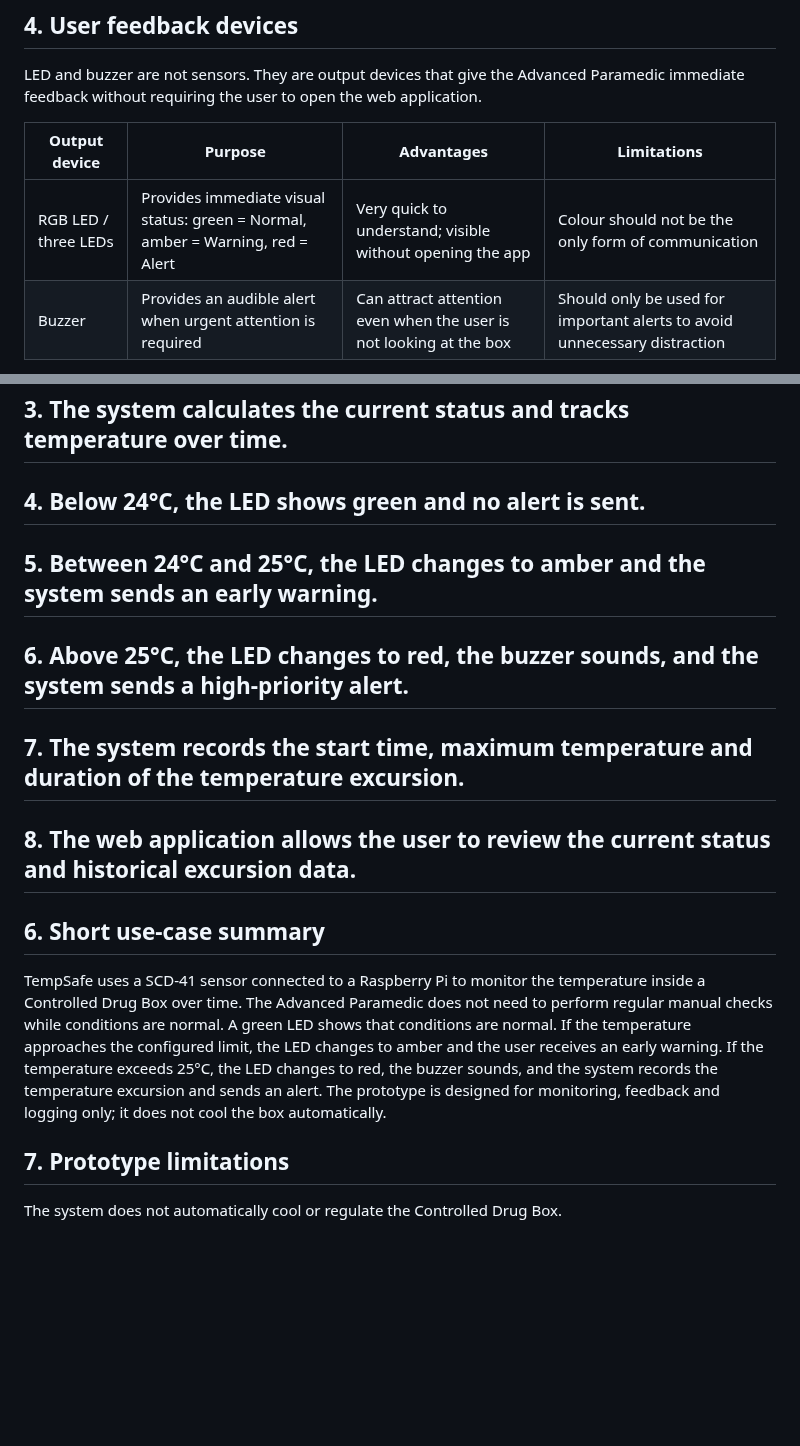
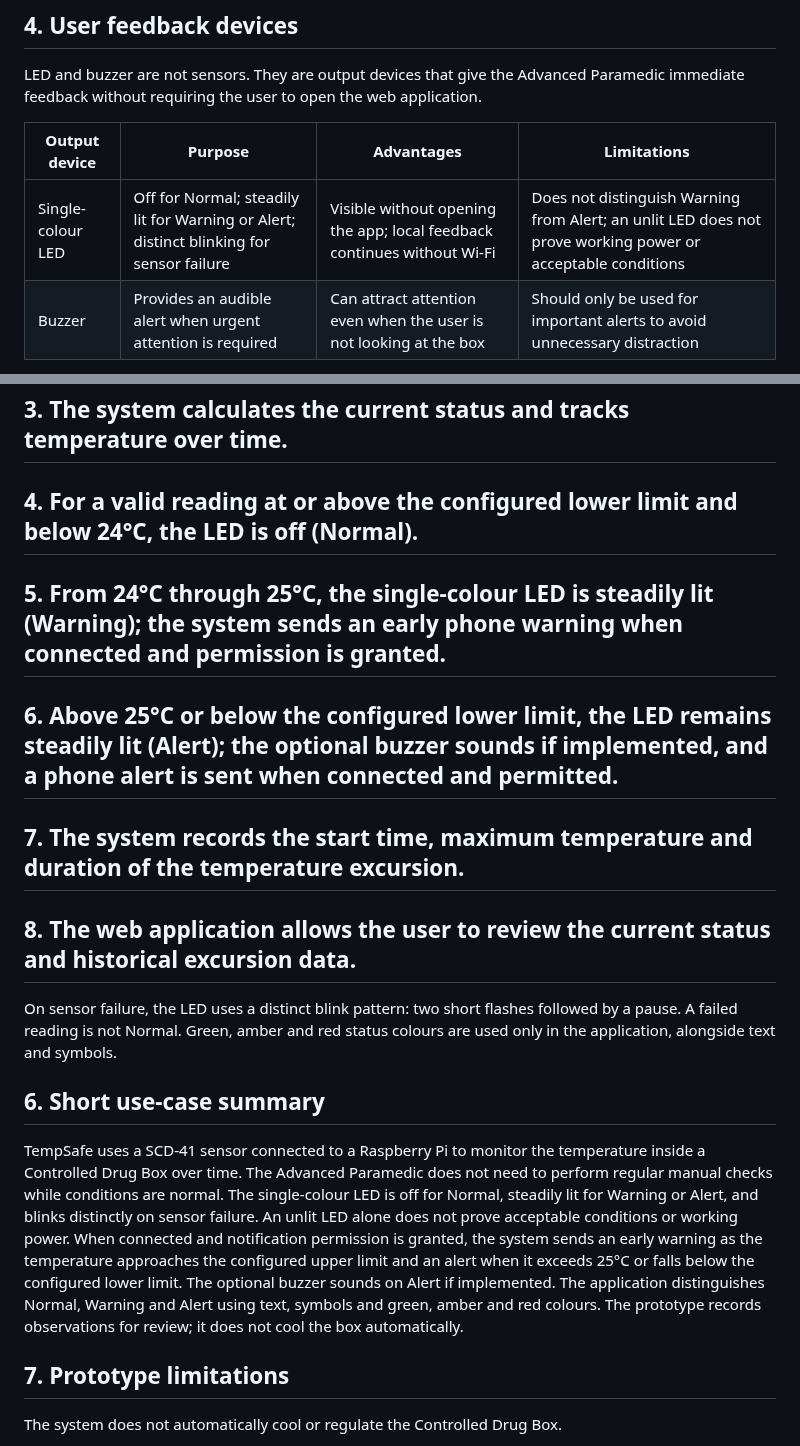
Before and after one commit to nikitsya/Smart-Box, a Markdown page: docs/research/sensor-research.md, 2 parts joined by grey strips. GitHub-like rendering; blank space fills up the shorter version.

Commit message:
Align sensor research with single-colour LED design

```diff
--- a/docs/research/sensor-research.md
+++ b/docs/research/sensor-research.md
@@ -63,7 +63,7 @@ LED and buzzer are not sensors. They are output devices that give the Advanced P
 
 | Output device | Purpose | Advantages | Limitations |
 | --- | --- | --- | --- |
-| RGB LED / three LEDs | Provides immediate visual status: green = Normal, amber = Warning, red = Alert | Very quick to understand; visible without opening the app | Colour should not be the only form of communication |
+| Single-colour LED | Off for Normal; steadily lit for Warning or Alert; distinct blinking for sensor failure | Visible without opening the app; local feedback continues without Wi-Fi | Does not distinguish Warning from Alert; an unlit LED does not prove working power or acceptable conditions |
 | Buzzer | Provides an audible alert when urgent attention is required | Can attract attention even when the user is not looking at the box | Should only be used for important alerts to avoid unnecessary distraction |
 
 The system will combine colour with clear text in the web application. This supports usability and avoids relying on colour alone.
@@ -76,19 +76,21 @@ The system will combine colour with clear text in the web application. This supp
 
 ## 3. The system calculates the current status and tracks temperature over time.
 
-## 4. Below 24°C, the LED shows green and no alert is sent.
+## 4. For a valid reading at or above the configured lower limit and below 24°C, the LED is off (Normal).
 
-## 5. Between 24°C and 25°C, the LED changes to amber and the system sends an early warning.
+## 5. From 24°C through 25°C, the single-colour LED is steadily lit (Warning); the system sends an early phone warning when connected and permission is granted.
 
-## 6. Above 25°C, the LED changes to red, the buzzer sounds, and the system sends a high-priority alert.
+## 6. Above 25°C or below the configured lower limit, the LED remains steadily lit (Alert); the optional buzzer sounds if implemented, and a phone alert is sent when connected and permitted.
 
 ## 7. The system records the start time, maximum temperature and duration of the temperature excursion.
 
 ## 8. The web application allows the user to review the current status and historical excursion data.
 
+On sensor failure, the LED uses a distinct blink pattern: two short flashes followed by a pause. A failed reading is not Normal. Green, amber and red status colours are used only in the application, alongside text and symbols.
+
 ## 6. Short use-case summary
 
-TempSafe uses a SCD-41 sensor connected to a Raspberry Pi to monitor the temperature inside a Controlled Drug Box over time. The Advanced Paramedic does not need to perform regular manual checks while conditions are normal. A green LED shows that conditions are normal. If the temperature approaches the configured limit, the LED changes to amber and the user receives an early warning. If the temperature exceeds 25°C, the LED changes to red, the buzzer sounds, and the system records the temperature excursion and sends an alert. The prototype is designed for monitoring, feedback and logging only; it does not cool the box automatically.
+TempSafe uses a SCD-41 sensor connected to a Raspberry Pi to monitor the temperature inside a Controlled Drug Box over time. The Advanced Paramedic does not need to perform regular manual checks while conditions are normal. The single-colour LED is off for Normal, steadily lit for Warning or Alert, and blinks distinctly on sensor failure. An unlit LED alone does not prove acceptable conditions or working power. When connected and notification permission is granted, the system sends an early warning as the temperature approaches the configured upper limit and an alert when it exceeds 25°C or falls below the configured lower limit. The optional buzzer sounds on Alert if implemented. The application distinguishes Normal, Warning and Alert using text, symbols and green, amber and red colours. The prototype records observations for review; it does not cool the box automatically.
 
 ## 7. Prototype limitations
 
```
